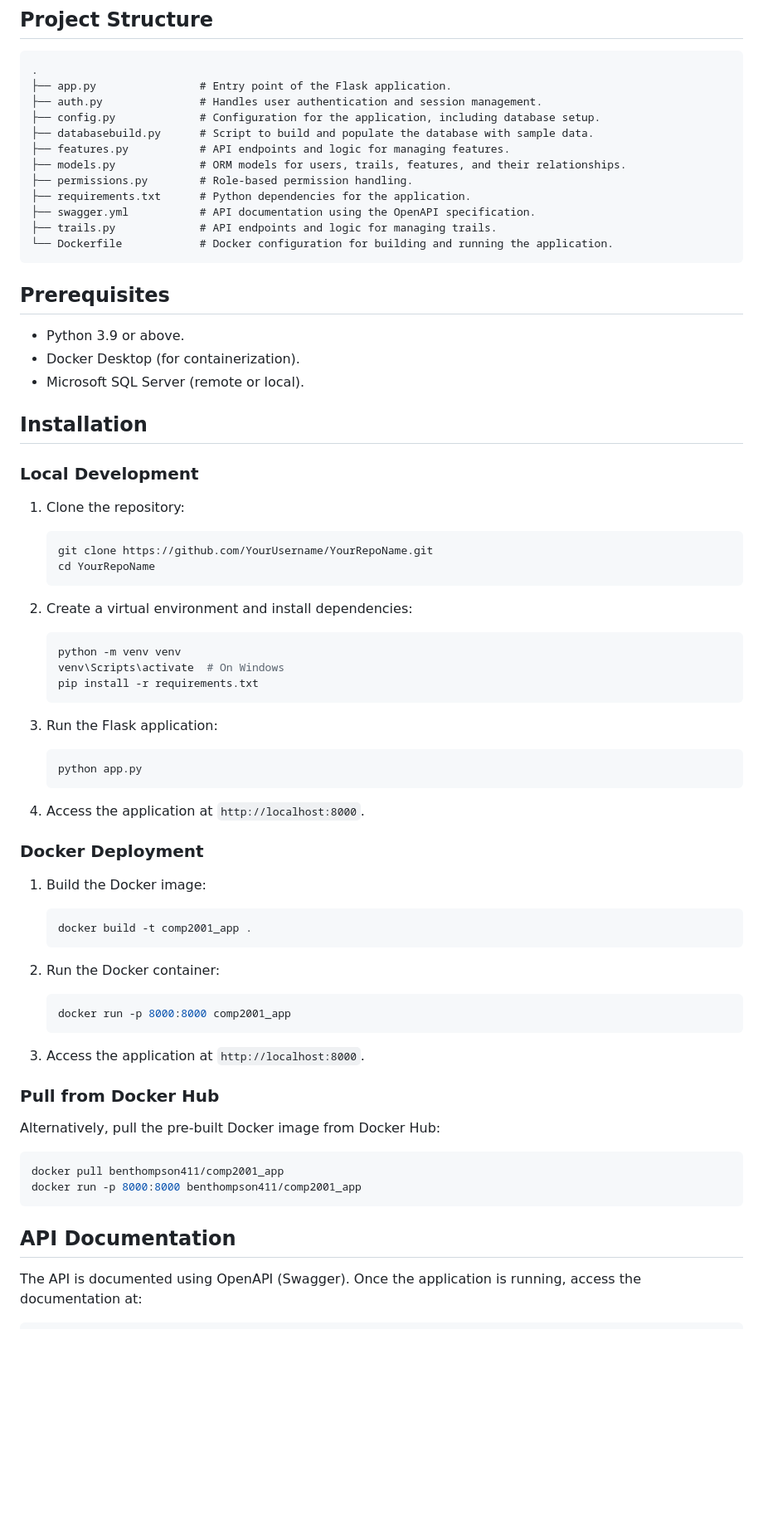
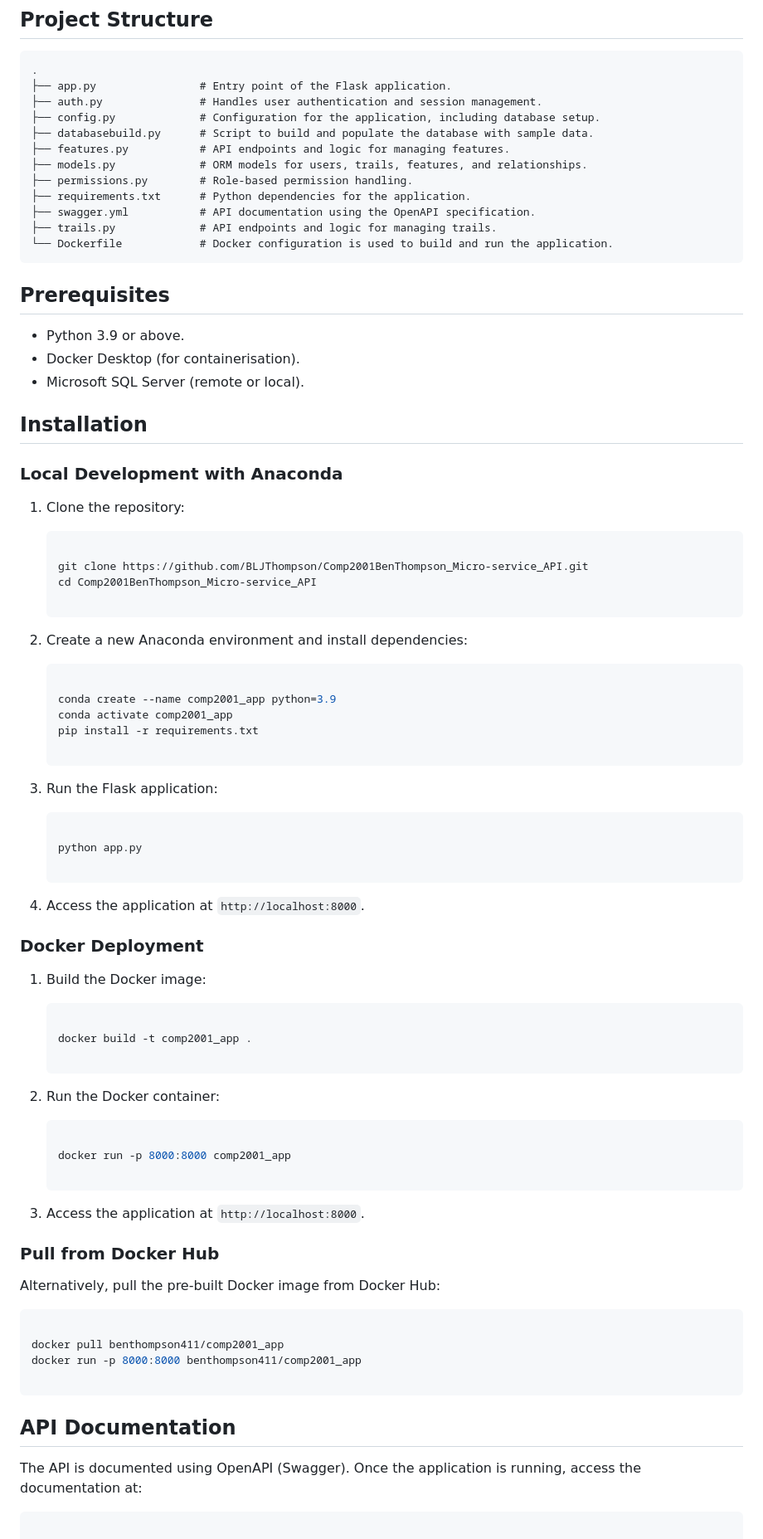
Before and after one commit to BLJThompson/Comp2001BenThompson_Micro-service_API, a Markdown page: README.md, the part around the change printed below. Shown: that part at 83% size. Drawn GitHub-style; blank space fills up the shorter version.

````diff
--- a/README.md
+++ b/README.md
@@ -23,40 +23,46 @@ The application is Dockerized for deployment and integrates with a Microsoft SQL
 ├── config.py             # Configuration for the application, including database setup.
 ├── databasebuild.py      # Script to build and populate the database with sample data.
 ├── features.py           # API endpoints and logic for managing features.
-├── models.py             # ORM models for users, trails, features, and their relationships.
+├── models.py             # ORM models for users, trails, features, and relationships.
 ├── permissions.py        # Role-based permission handling.
 ├── requirements.txt      # Python dependencies for the application.
 ├── swagger.yml           # API documentation using the OpenAPI specification.
 ├── trails.py             # API endpoints and logic for managing trails.
-└── Dockerfile            # Docker configuration for building and running the application.
+└── Dockerfile            # Docker configuration is used to build and run the application.
 ```
 
 ## Prerequisites
 
 - Python 3.9 or above.
-- Docker Desktop (for containerization).
+- Docker Desktop (for containerisation).
 - Microsoft SQL Server (remote or local).
 
 ## Installation
 
-### Local Development
+### Local Development with Anaconda
 
 1. Clone the repository:
     ```bash
-    git clone https://github.com/YourUsername/YourRepoName.git
-    cd YourRepoName
+
+    git clone https://github.com/BLJThompson/Comp2001BenThompson_Micro-service_API.git
+    cd Comp2001BenThompson_Micro-service_API
+
     ```
 
-2. Create a virtual environment and install dependencies:
+2. Create a new Anaconda environment and install dependencies:
     ```bash
-    python -m venv venv
-    venv\Scripts\activate  # On Windows
+
+    conda create --name comp2001_app python=3.9
+    conda activate comp2001_app
     pip install -r requirements.txt
+
     ```
 
 3. Run the Flask application:
     ```bash
+
     python app.py
+
     ```
 
 4. Access the application at `http://localhost:8000`.
@@ -65,12 +71,16 @@ The application is Dockerized for deployment and integrates with a Microsoft SQL
 
 1. Build the Docker image:
     ```bash
+
     docker build -t comp2001_app .
+
     ```
 
 2. Run the Docker container:
     ```bash
+
     docker run -p 8000:8000 comp2001_app
+
     ```
 
 3. Access the application at `http://localhost:8000`.
@@ -79,12 +89,15 @@ The application is Dockerized for deployment and integrates with a Microsoft SQL
 
 Alternatively, pull the pre-built Docker image from Docker Hub:
 ```bash
+
 docker pull benthompson411/comp2001_app
 docker run -p 8000:8000 benthompson411/comp2001_app
+
 ```
 
 ## API Documentation
 
 The API is documented using OpenAPI (Swagger). Once the application is running, access the documentation at:
 ```
+
 http://localhost:8000/api/ui
````
Also changed, not shown: other parts of README.md (+4 -3 lines).
